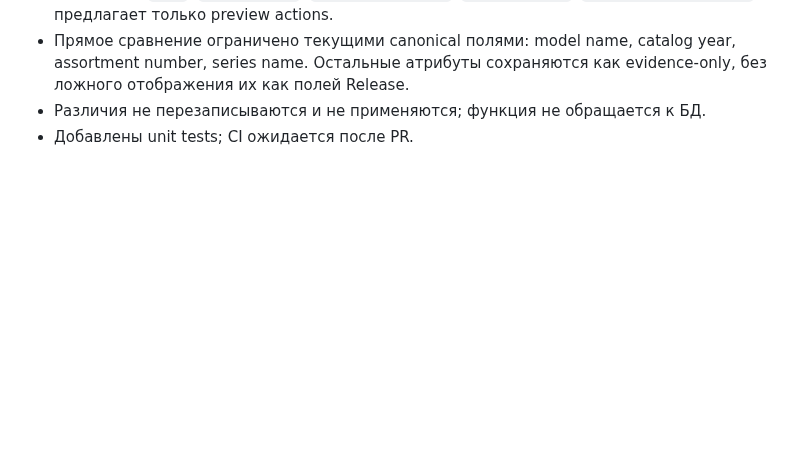
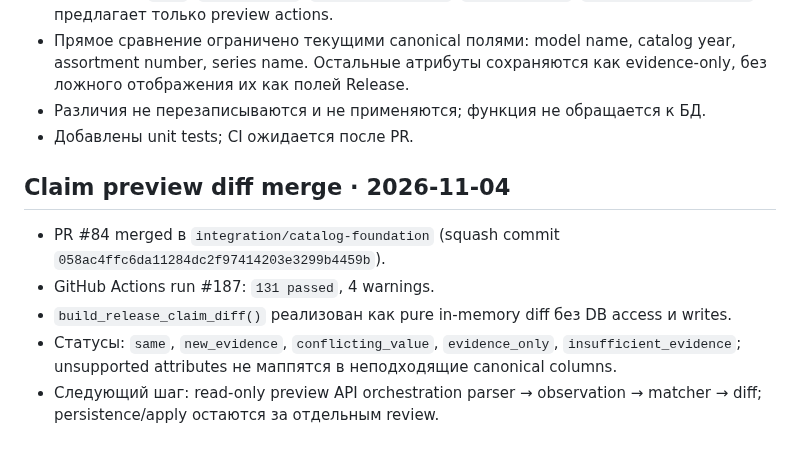
Before and after one commit to JohnyKiska/hotwheels, a Markdown page: docs/CURRENT_STATE.md, the part around the change. GitHub-like rendering; blank space fills up the shorter version.

Commit message:
Record claim preview diff merge and CI

```diff
--- a/docs/CURRENT_STATE.md
+++ b/docs/CURRENT_STATE.md
@@ -120,3 +120,12 @@
 - Прямое сравнение ограничено текущими canonical полями: model name, catalog year, assortment number, series name. Остальные атрибуты сохраняются как evidence-only, без ложного отображения их как полей Release.
 - Различия не перезаписываются и не применяются; функция не обращается к БД.
 - Добавлены unit tests; CI ожидается после PR.
+
+
+## Claim preview diff merge · 2026-11-04
+
+- PR #84 merged в `integration/catalog-foundation` (squash commit `058ac4ffc6da11284dc2f97414203e3299b4459b`).
+- GitHub Actions run #187: `131 passed`, 4 warnings.
+- `build_release_claim_diff()` реализован как pure in-memory diff без DB access и writes.
+- Статусы: `same`, `new_evidence`, `conflicting_value`, `evidence_only`, `insufficient_evidence`; unsupported attributes не маппятся в неподходящие canonical columns.
+- Следующий шаг: read-only preview API orchestration parser → observation → matcher → diff; persistence/apply остаются за отдельным review.
```
